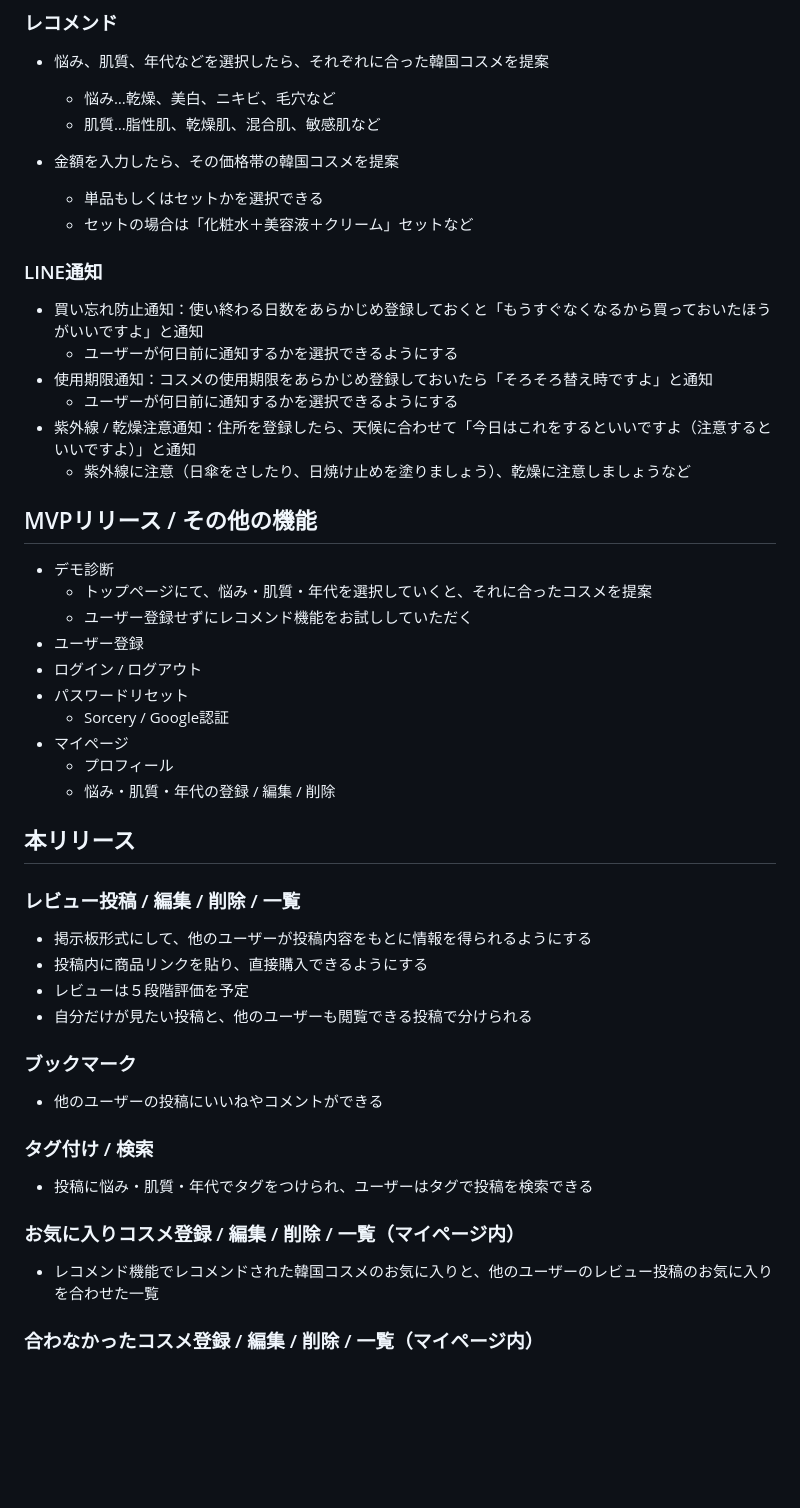
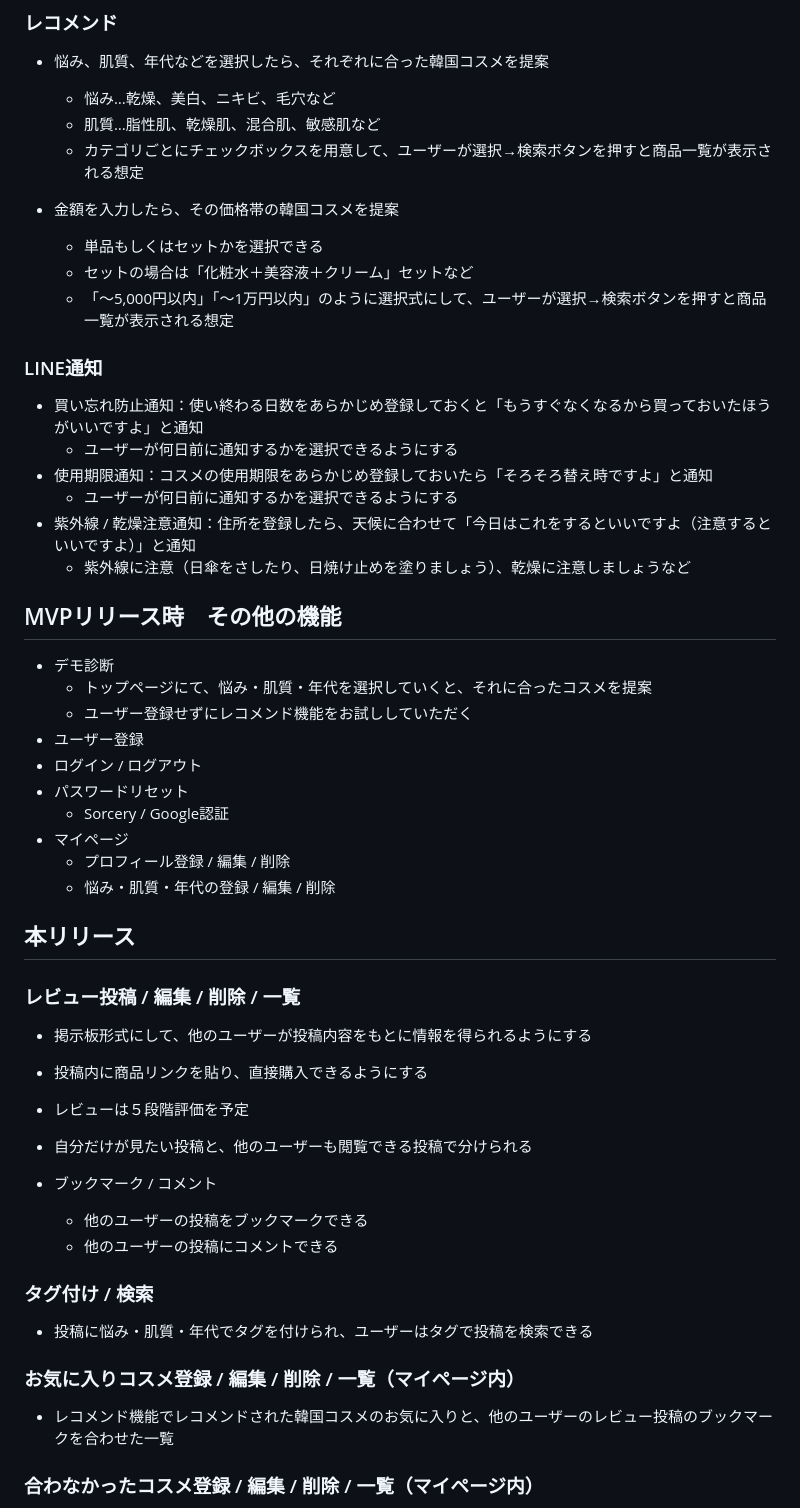
Before and after one commit to rk0325/korecare, a Markdown page: README.md, the part around the change. Drawn GitHub-style; blank space fills up the shorter version.

```diff
--- a/README.md
+++ b/README.md
@@ -25,10 +25,12 @@
 - 悩み、肌質、年代などを選択したら、それぞれに合った韓国コスメを提案
   - 悩み…乾燥、美白、ニキビ、毛穴など
   - 肌質…脂性肌、乾燥肌、混合肌、敏感肌など
+  - カテゴリごとにチェックボックスを用意して、ユーザーが選択→検索ボタンを押すと商品一覧が表示される想定
 
 - 金額を入力したら、その価格帯の韓国コスメを提案
   - 単品もしくはセットかを選択できる
   - セットの場合は「化粧水＋美容液＋クリーム」セットなど
+  - 「〜5,000円以内」「〜1万円以内」のように選択式にして、ユーザーが選択→検索ボタンを押すと商品一覧が表示される想定
 
 ### LINE通知
 - 買い忘れ防止通知：使い終わる日数をあらかじめ登録しておくと「もうすぐなくなるから買っておいたほうがいいですよ」と通知
@@ -38,7 +40,7 @@
 - 紫外線 / 乾燥注意通知：住所を登録したら、天候に合わせて「今日はこれをするといいですよ（注意するといいですよ）」と通知
   - 紫外線に注意（日傘をさしたり、日焼け止めを塗りましょう）、乾燥に注意しましょうなど
 
-## MVPリリース / その他の機能
+## MVPリリース時　その他の機能
 - デモ診断
   - トップページにて、悩み・肌質・年代を選択していくと、それに合ったコスメを提案
   - ユーザー登録せずにレコメンド機能をお試ししていただく
@@ -47,7 +49,7 @@
 - パスワードリセット
   - Sorcery / Google認証
 - マイページ
-  - プロフィール
+  - プロフィール登録 / 編集 / 削除
   - 悩み・肌質・年代の登録 / 編集 / 削除
 
 ## 本リリース
@@ -57,14 +59,15 @@
 - レビューは５段階評価を予定
 - 自分だけが見たい投稿と、他のユーザーも閲覧できる投稿で分けられる
 
-### ブックマーク
-- 他のユーザーの投稿にいいねやコメントができる
+- ブックマーク / コメント
+  - 他のユーザーの投稿をブックマークできる
+  - 他のユーザーの投稿にコメントできる
 
 ### タグ付け / 検索
-- 投稿に悩み・肌質・年代でタグをつけられ、ユーザーはタグで投稿を検索できる
+- 投稿に悩み・肌質・年代でタグを付けられ、ユーザーはタグで投稿を検索できる
 
 ### お気に入りコスメ登録 / 編集 / 削除 / 一覧（マイページ内）
-- レコメンド機能でレコメンドされた韓国コスメのお気に入りと、他のユーザーのレビュー投稿のお気に入りを合わせた一覧
+- レコメンド機能でレコメンドされた韓国コスメのお気に入りと、他のユーザーのレビュー投稿のブックマークを合わせた一覧
 
 ### 合わなかったコスメ登録 / 編集 / 削除 / 一覧（マイページ内）
 - 「このコスメを使ったらニキビができた」など記録しておける
```
